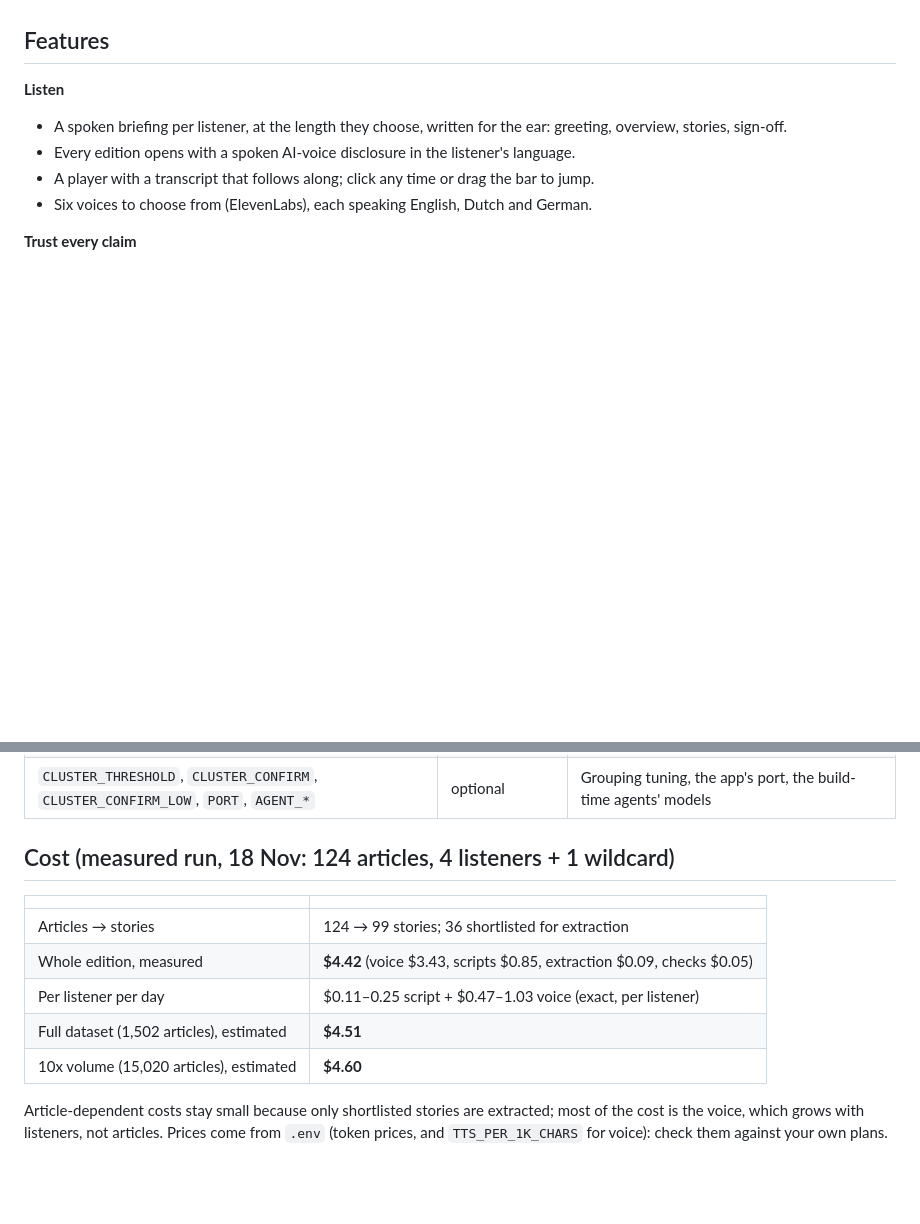
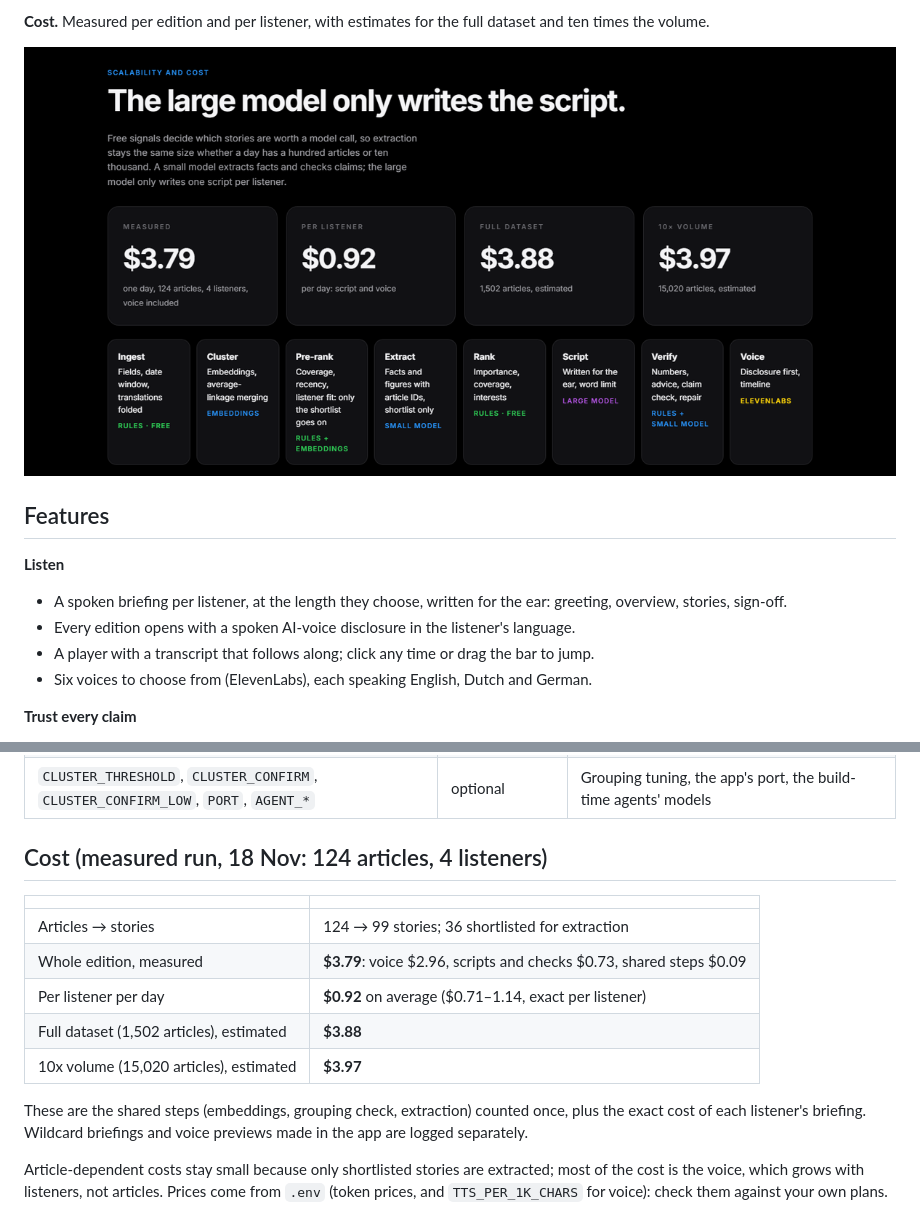
Before and after one commit to George-Ion/Hackathon, a Markdown page: README.md, 2 parts joined by grey strips. Drawn GitHub-style; pictures changed too: docs/screenshots/cost.png (added); blank space fills up the shorter version.

```diff
--- a/README.md
+++ b/README.md
@@ -9,3 +23,6 @@ Built at the MAIN AI Hackathon 2026 (Maastricht, Sourcera track) by team **IT WO
+**Cost.** Measured per edition and per listener, with estimates for the full dataset and ten times the volume.
+
+![Cost section](docs/screenshots/cost.png)
 
 ## Features
 
@@ -125,15 +142,18 @@ Text-only runs delete a listener's old MP3, so stale audio never plays with a ne
 | `ELEVENLABS_VOICE_ID`, `TTS_MODEL` | optional | Default voice and voice model |
 | `CLUSTER_THRESHOLD`, `CLUSTER_CONFIRM`, `CLUSTER_CONFIRM_LOW`, `PORT`, `AGENT_*` | optional | Grouping tuning, the app's port, the build-time agents' models |
 
-## Cost (measured run, 18 Nov: 124 articles, 4 listeners + 1 wildcard)
+## Cost (measured run, 18 Nov: 124 articles, 4 listeners)
 
 | | |
 |---|---|
 | Articles → stories | 124 → 99 stories; 36 shortlisted for extraction |
-| Whole edition, measured | **$4.42** (voice $3.43, scripts $0.85, extraction $0.09, checks $0.05) |
-| Per listener per day | $0.11–0.25 script + $0.47–1.03 voice (exact, per listener) |
-| Full dataset (1,502 articles), estimated | **$4.51** |
-| 10x volume (15,020 articles), estimated | **$4.60** |
+| Whole edition, measured | **$3.79**: voice $2.96, scripts and checks $0.73, shared steps $0.09 |
+| Per listener per day | **$0.92** on average ($0.71–1.14, exact per listener) |
+| Full dataset (1,502 articles), estimated | **$3.88** |
+| 10x volume (15,020 articles), estimated | **$3.97** |
+
+These are the shared steps (embeddings, grouping check, extraction) counted once, plus the exact cost of each
+listener's briefing. Wildcard briefings and voice previews made in the app are logged separately.
 
 Article-dependent costs stay small because only shortlisted stories are extracted; most of the cost is the voice,
 which grows with listeners, not articles. Prices come from `.env` (token prices, and `TTS_PER_1K_CHARS` for voice):
```
Also changed, not shown: other parts of README.md (+14 -0 lines), docs/screenshots/app.png (added), docs/screenshots/compare.png (added), docs/screenshots/trust.png (added), 1 other file.
